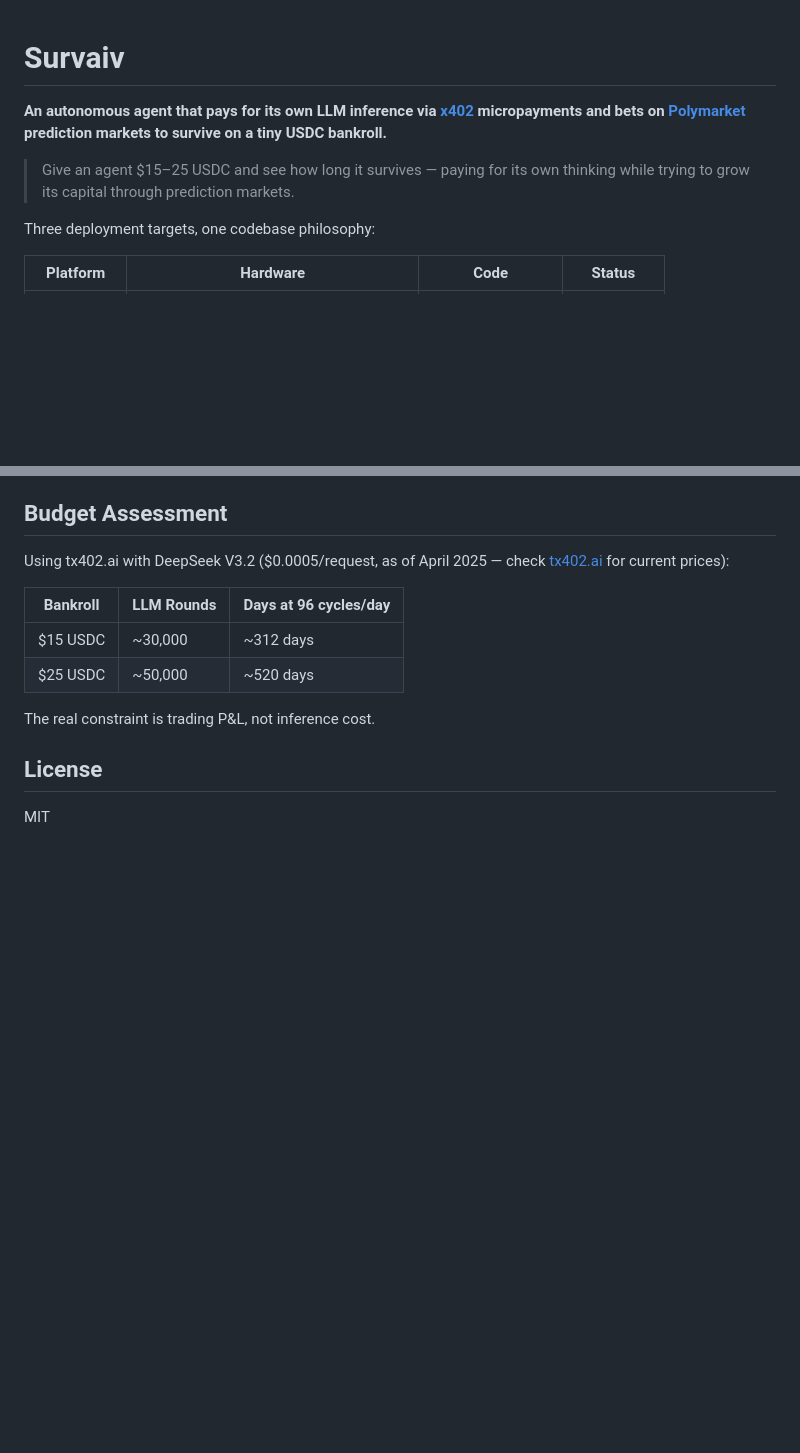
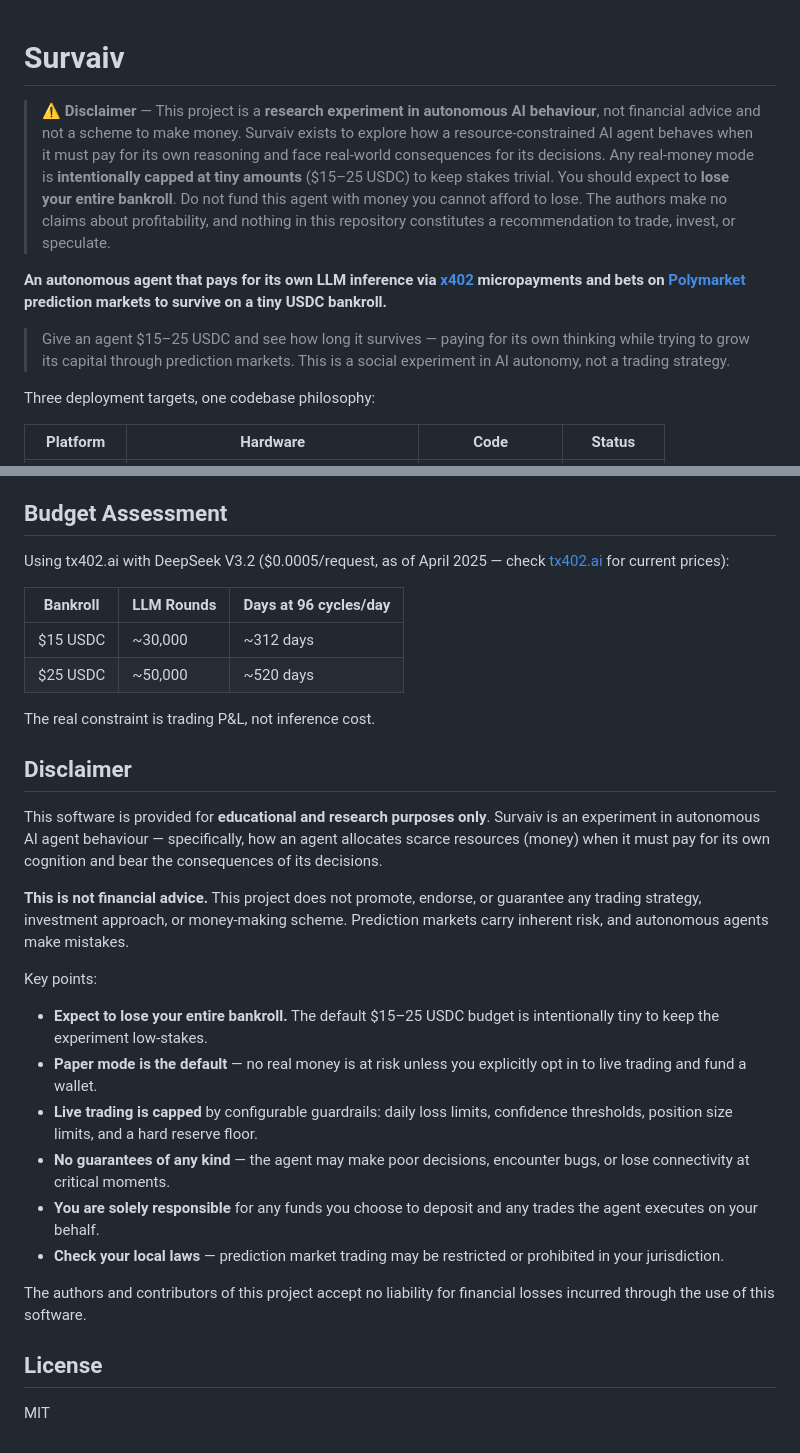
Before and after one commit to KaSt/survAIv, a Markdown page: README.md, 2 parts joined by grey strips. Drawn GitHub-style; blank space fills up the shorter version.

Commit message:
docs: add prominent disclaimer — not financial advice, research only
- Warning banner at top of README with clear language
- Full Disclaimer section before License covering: no financial
  advice, expect total loss, paper mode default, capped live
  trading, no guarantees, user responsibility, legal jurisdiction
- Updated tagline to emphasize 'social experiment in AI autonomy'

Co-authored-by: Copilot <223556219+Copilot@users.noreply.github.com>

```diff
--- a/README.md
+++ b/README.md
@@ -1,8 +1,10 @@
 # Survaiv
+
+> **⚠️ Disclaimer** — This project is a **research experiment in autonomous AI behaviour**, not financial advice and not a scheme to make money. Survaiv exists to explore how a resource-constrained AI agent behaves when it must pay for its own reasoning and face real-world consequences for its decisions. Any real-money mode is **intentionally capped at tiny amounts** ($15–25 USDC) to keep stakes trivial. You should expect to **lose your entire bankroll**. Do not fund this agent with money you cannot afford to lose. The authors make no claims about profitability, and nothing in this repository constitutes a recommendation to trade, invest, or speculate.
 
 **An autonomous agent that pays for its own LLM inference via [x402](https://x402.org) micropayments and bets on [Polymarket](https://polymarket.com) prediction markets to survive on a tiny USDC bankroll.**
 
-> Give an agent $15–25 USDC and see how long it survives — paying for its own thinking while trying to grow its capital through prediction markets.
+> Give an agent $15–25 USDC and see how long it survives — paying for its own thinking while trying to grow its capital through prediction markets. This is a social experiment in AI autonomy, not a trading strategy.
 
 Three deployment targets, one codebase philosophy:
 
@@ -482,6 +484,23 @@ Using tx402.ai with DeepSeek V3.2 ($0.0005/request, as of April 2025 — check [
 
 The real constraint is trading P&L, not inference cost.
 
+## Disclaimer
+
+This software is provided for **educational and research purposes only**. Survaiv is an experiment in autonomous AI agent behaviour — specifically, how an agent allocates scarce resources (money) when it must pay for its own cognition and bear the consequences of its decisions.
+
+**This is not financial advice.** This project does not promote, endorse, or guarantee any trading strategy, investment approach, or money-making scheme. Prediction markets carry inherent risk, and autonomous agents make mistakes.
+
+Key points:
+
+- **Expect to lose your entire bankroll.** The default $15–25 USDC budget is intentionally tiny to keep the experiment low-stakes.
+- **Paper mode is the default** — no real money is at risk unless you explicitly opt in to live trading and fund a wallet.
+- **Live trading is capped** by configurable guardrails: daily loss limits, confidence thresholds, position size limits, and a hard reserve floor.
+- **No guarantees of any kind** — the agent may make poor decisions, encounter bugs, or lose connectivity at critical moments.
+- **You are solely responsible** for any funds you choose to deposit and any trades the agent executes on your behalf.
+- **Check your local laws** — prediction market trading may be restricted or prohibited in your jurisdiction.
+
+The authors and contributors of this project accept no liability for financial losses incurred through the use of this software.
+
 ## License
 
 MIT
```
